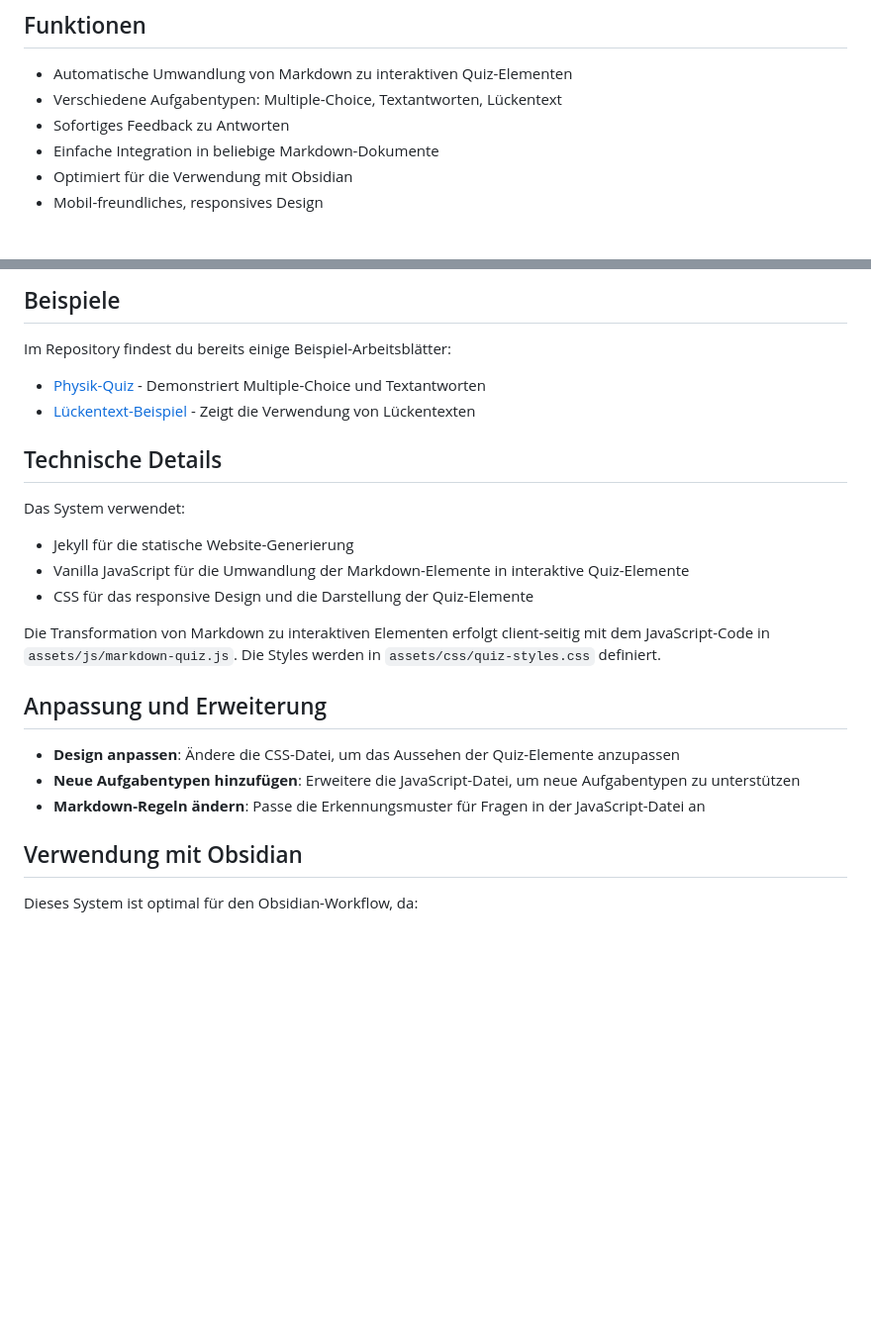
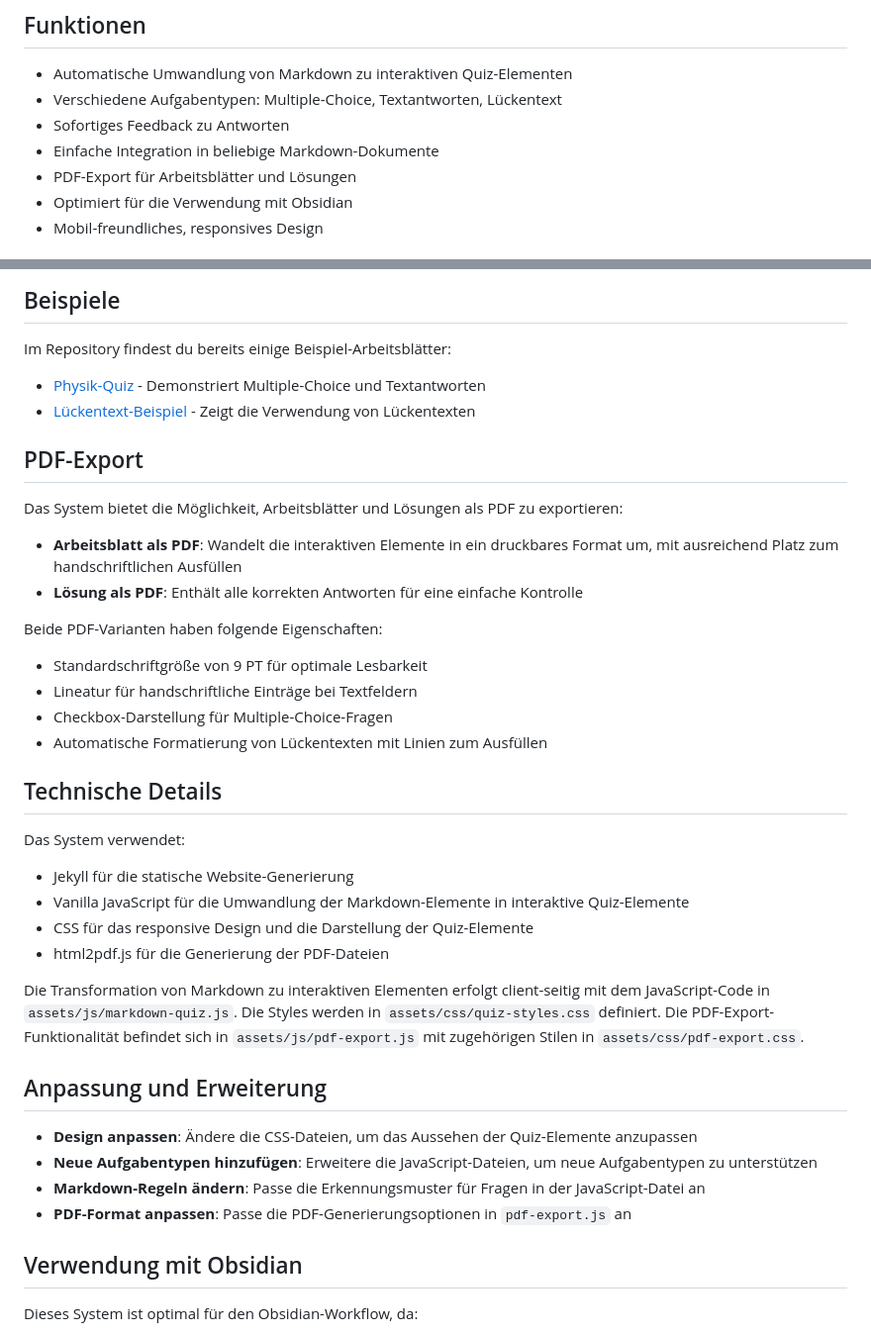
Before and after one commit to Silas-Hartmann/Silas-Hartmann.github.io, a Markdown page: README.md, 2 parts joined by grey strips. Shown: that part at 99% size. Rendered like a GitHub page; blank space fills up the shorter version.

Commit message:
Aktualisierung der README mit PDF-Export-Funktionalität

```diff
--- a/README.md
+++ b/README.md
@@ -8,6 +8,7 @@ Ein einfaches, auf Markdown basierendes System zur Erstellung interaktiver Arbei
 - Verschiedene Aufgabentypen: Multiple-Choice, Textantworten, Lückentext
 - Sofortiges Feedback zu Antworten
 - Einfache Integration in beliebige Markdown-Dokumente
+- PDF-Export für Arbeitsblätter und Lösungen
 - Optimiert für die Verwendung mit Obsidian
 - Mobil-freundliches, responsives Design
 
@@ -70,20 +71,35 @@ Im Repository findest du bereits einige Beispiel-Arbeitsblätter:
 - [Physik-Quiz](https://silas-hartmann.github.io/beispiel-quiz-neu.html) - Demonstriert Multiple-Choice und Textantworten
 - [Lückentext-Beispiel](https://silas-hartmann.github.io/beispiel-lueckentext.html) - Zeigt die Verwendung von Lückentexten
 
+## PDF-Export
+
+Das System bietet die Möglichkeit, Arbeitsblätter und Lösungen als PDF zu exportieren:
+
+- **Arbeitsblatt als PDF**: Wandelt die interaktiven Elemente in ein druckbares Format um, mit ausreichend Platz zum handschriftlichen Ausfüllen
+- **Lösung als PDF**: Enthält alle korrekten Antworten für eine einfache Kontrolle
+
+Beide PDF-Varianten haben folgende Eigenschaften:
+- Standardschriftgröße von 9 PT für optimale Lesbarkeit
+- Lineatur für handschriftliche Einträge bei Textfeldern
+- Checkbox-Darstellung für Multiple-Choice-Fragen
+- Automatische Formatierung von Lückentexten mit Linien zum Ausfüllen
+
 ## Technische Details
 
 Das System verwendet:
 - Jekyll für die statische Website-Generierung
 - Vanilla JavaScript für die Umwandlung der Markdown-Elemente in interaktive Quiz-Elemente
 - CSS für das responsive Design und die Darstellung der Quiz-Elemente
+- html2pdf.js für die Generierung der PDF-Dateien
 
-Die Transformation von Markdown zu interaktiven Elementen erfolgt client-seitig mit dem JavaScript-Code in `assets/js/markdown-quiz.js`. Die Styles werden in `assets/css/quiz-styles.css` definiert.
+Die Transformation von Markdown zu interaktiven Elementen erfolgt client-seitig mit dem JavaScript-Code in `assets/js/markdown-quiz.js`. Die Styles werden in `assets/css/quiz-styles.css` definiert. Die PDF-Export-Funktionalität befindet sich in `assets/js/pdf-export.js` mit zugehörigen Stilen in `assets/css/pdf-export.css`.
 
 ## Anpassung und Erweiterung
 
-- **Design anpassen**: Ändere die CSS-Datei, um das Aussehen der Quiz-Elemente anzupassen
-- **Neue Aufgabentypen hinzufügen**: Erweitere die JavaScript-Datei, um neue Aufgabentypen zu unterstützen
+- **Design anpassen**: Ändere die CSS-Dateien, um das Aussehen der Quiz-Elemente anzupassen
+- **Neue Aufgabentypen hinzufügen**: Erweitere die JavaScript-Dateien, um neue Aufgabentypen zu unterstützen
 - **Markdown-Regeln ändern**: Passe die Erkennungsmuster für Fragen in der JavaScript-Datei an
+- **PDF-Format anpassen**: Passe die PDF-Generierungsoptionen in `pdf-export.js` an
 
 ## Verwendung mit Obsidian
 
```
